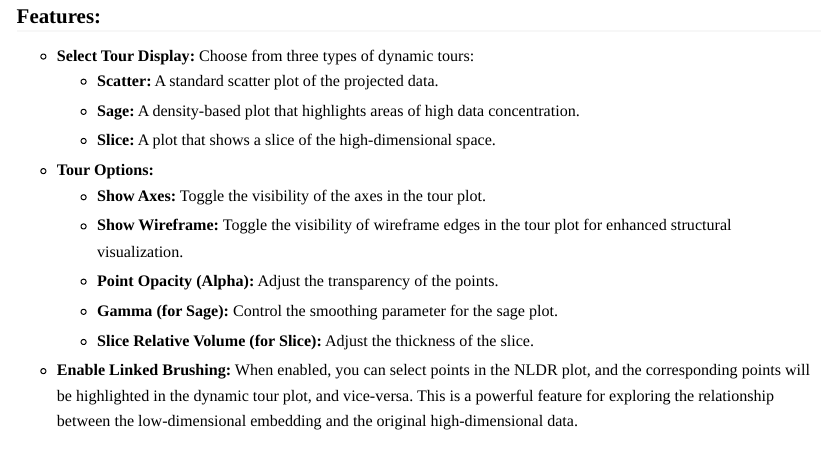
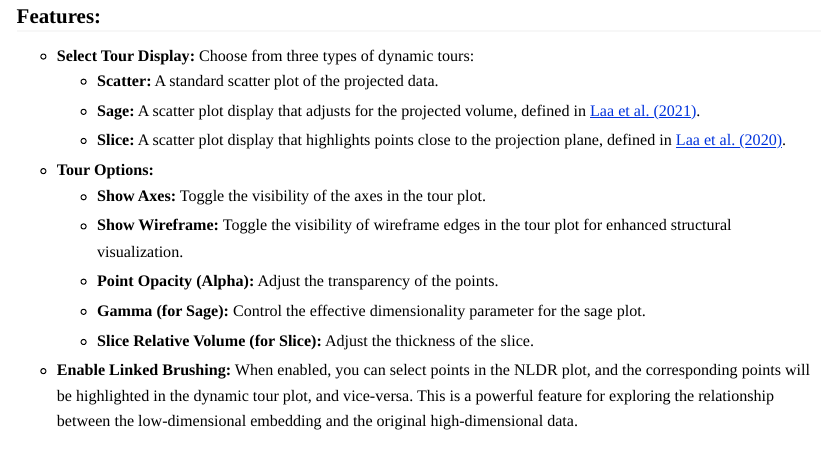
Before and after one commit to Divendra2006/polarisR, an R Markdown document (vignettes/polarisR-vignette.Rmd): the page in a window 1100 px wide, from 3560 px down. Rendered offline with R 4.5, knitr and Pandoc, with nearby package versions.

Commit message:
Added references for slice and sage display

```diff
--- a/vignettes/polarisR-vignette.Rmd
+++ b/vignettes/polarisR-vignette.Rmd
@@ -195,13 +195,13 @@ The **Dynamic Tour** tab offers an interactive way to explore the high-dimension
 
 *   **Select Tour Display:** Choose from three types of dynamic tours:
     *   **Scatter:** A standard scatter plot of the projected data.
-    *   **Sage:** A density-based plot that highlights areas of high data concentration.
-    *   **Slice:** A plot that shows a slice of the high-dimensional space.
+    *   **Sage:** A scatter plot display that adjusts for the projected volume, defined in [Laa et al. (2021)](https://doi.org/10.1080/10618600.2021.1963264).
+    *   **Slice:** A scatter plot display that highlights points close to the projection plane, defined in [Laa et al. (2020)](https://doi.org/10.1080/10618600.2020.1777140).
 *   **Tour Options:**
     *   **Show Axes:** Toggle the visibility of the axes in the tour plot.
     *   **Show Wireframe:** Toggle the visibility of wireframe edges in the tour plot for enhanced structural visualization.
     *   **Point Opacity (Alpha):** Adjust the transparency of the points.
-    *   **Gamma (for Sage):** Control the smoothing parameter for the sage plot.
+    *   **Gamma (for Sage):** Control the effective dimensionality parameter for the sage plot.
     *   **Slice Relative Volume (for Slice):** Adjust the thickness of the slice.
 *   **Enable Linked Brushing:** When enabled, you can select points in the NLDR plot, and the corresponding points will be highlighted in the dynamic tour plot, and vice-versa. This is a powerful feature for exploring the relationship between the low-dimensional embedding and the original high-dimensional data.
 
```
Also changed, not shown: vignettes/polarisR-vignette.html (deleted), 4 other files.
